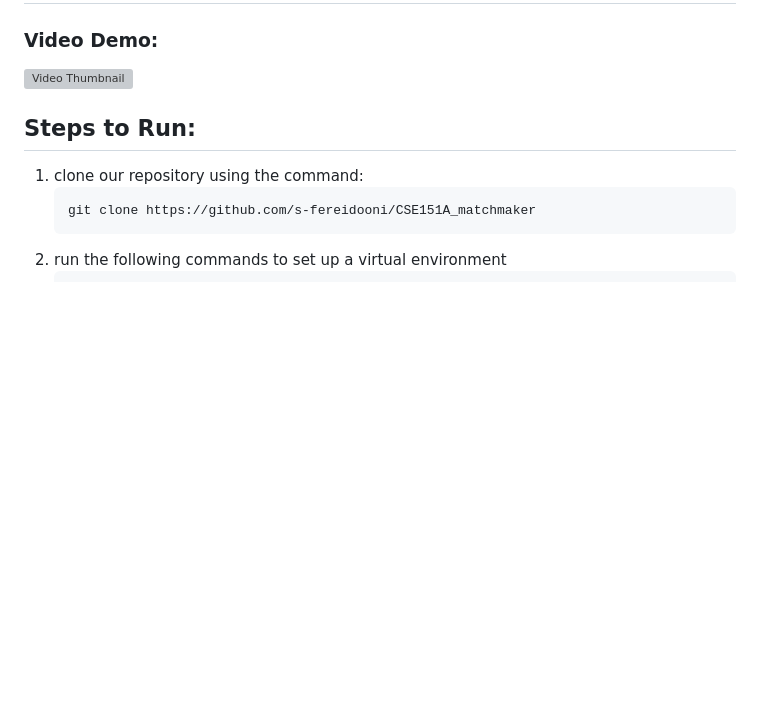
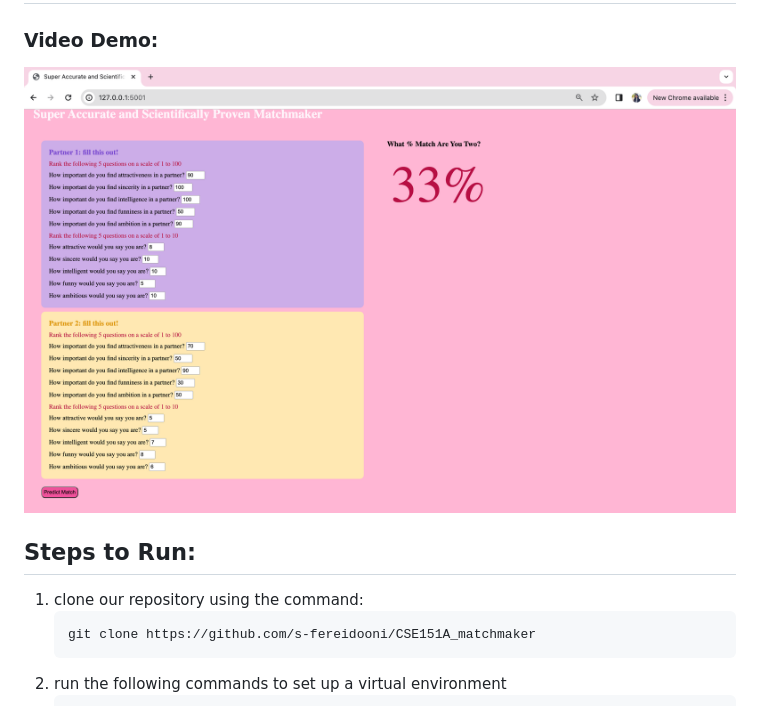
Before and after one commit to s-fereidooni/CSE151A_matchmaker, a Markdown page: README.md, the part around the change. GitHub-like rendering; blank space fills up the shorter version; grey boxes are pictures that could not be loaded.

```diff
--- a/README.md
+++ b/README.md
@@ -13,7 +13,7 @@ The csv to the out dataset is also on the repository.
 # First, the FUN PART: Our matchmaking website!
 
 ### Video Demo:
-[![Video Thumbnail]([https://drive.google.com/file/d/1bVzYLecfAcdSQf-3ERzDlNg3SDFOd7u-/view?usp=sharing](https://github.com/s-fereidooni/CSE151A_matchmaker/blob/main/matchmaker_thumbnail.png))](https://drive.google.com/file/d/1vFJCX7kvob9dvvD-eoOev7rDUhsd_5JT/view?usp=sharing)
+[![Video Thumbnail](https://github.com/s-fereidooni/CSE151A_matchmaker/blob/main/matchmaker_thumbnail.png)](https://drive.google.com/file/d/1vFJCX7kvob9dvvD-eoOev7rDUhsd_5JT/view?usp=sharing)
 
 ## Steps to Run:
 1. clone our repository using the command:
```
